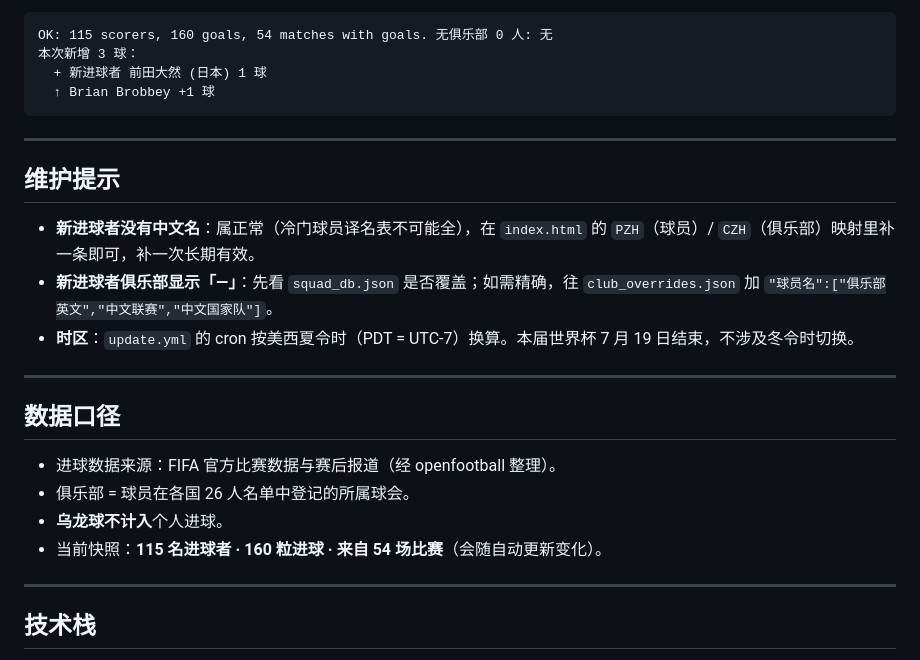
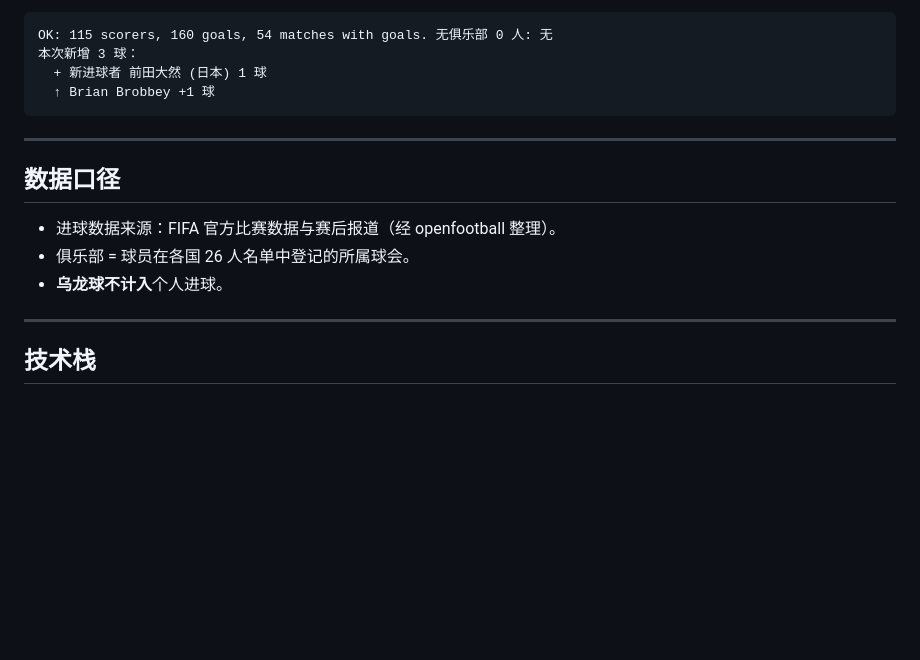
Before and after one commit to roy2EZ/wc2026-scorers, a Markdown page: README.md, the part around one of its changes. GitHub-like rendering; blank space fills up the shorter version.

```diff
--- a/README.md
+++ b/README.md
@@ -64,20 +64,11 @@ OK: 115 scorers, 160 goals, 54 matches with goals. 无俱乐部 0 人: 无
 
 ---
 
-## 维护提示
-
-- **新进球者没有中文名**：属正常（冷门球员译名表不可能全），在 `index.html` 的 `PZH`（球员）/ `CZH`（俱乐部）映射里补一条即可，补一次长期有效。
-- **新进球者俱乐部显示「—」**：先看 `squad_db.json` 是否覆盖；如需精确，往 `club_overrides.json` 加 `"球员名":["俱乐部英文","中文联赛","中文国家队"]`。
-- **时区**：`update.yml` 的 cron 按美西夏令时（PDT = UTC-7）换算。本届世界杯 7 月 19 日结束，不涉及冬令时切换。
-
----
-
 ## 数据口径
 
 - 进球数据来源：FIFA 官方比赛数据与赛后报道（经 openfootball 整理）。
 - 俱乐部 = 球员在各国 26 人名单中登记的所属球会。
 - **乌龙球不计入**个人进球。
-- 当前快照：**115 名进球者 · 160 粒进球 · 来自 54 场比赛**（会随自动更新变化）。
 
 ---
 
```
Also changed, not shown: other parts of README.md (+1 -1 lines).
